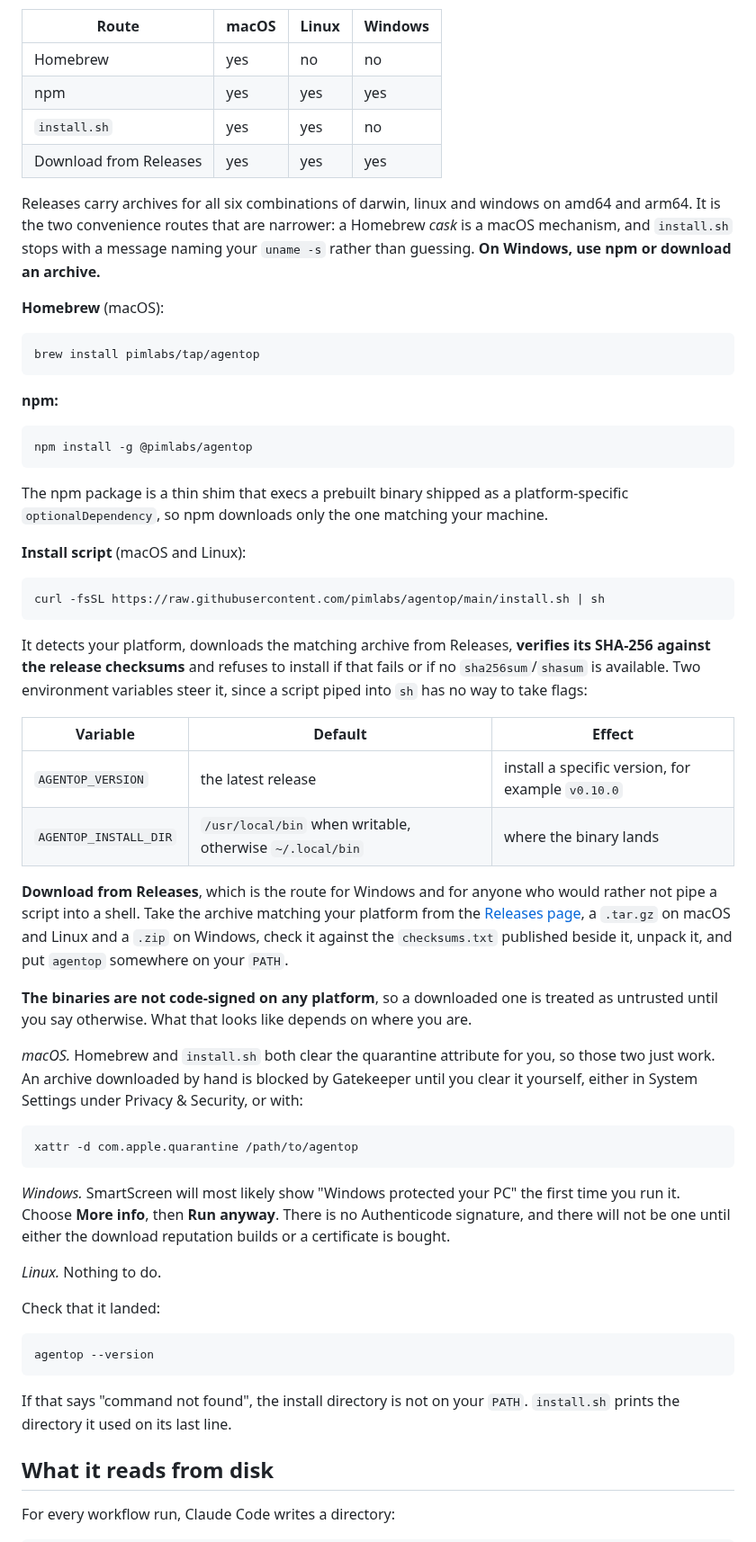
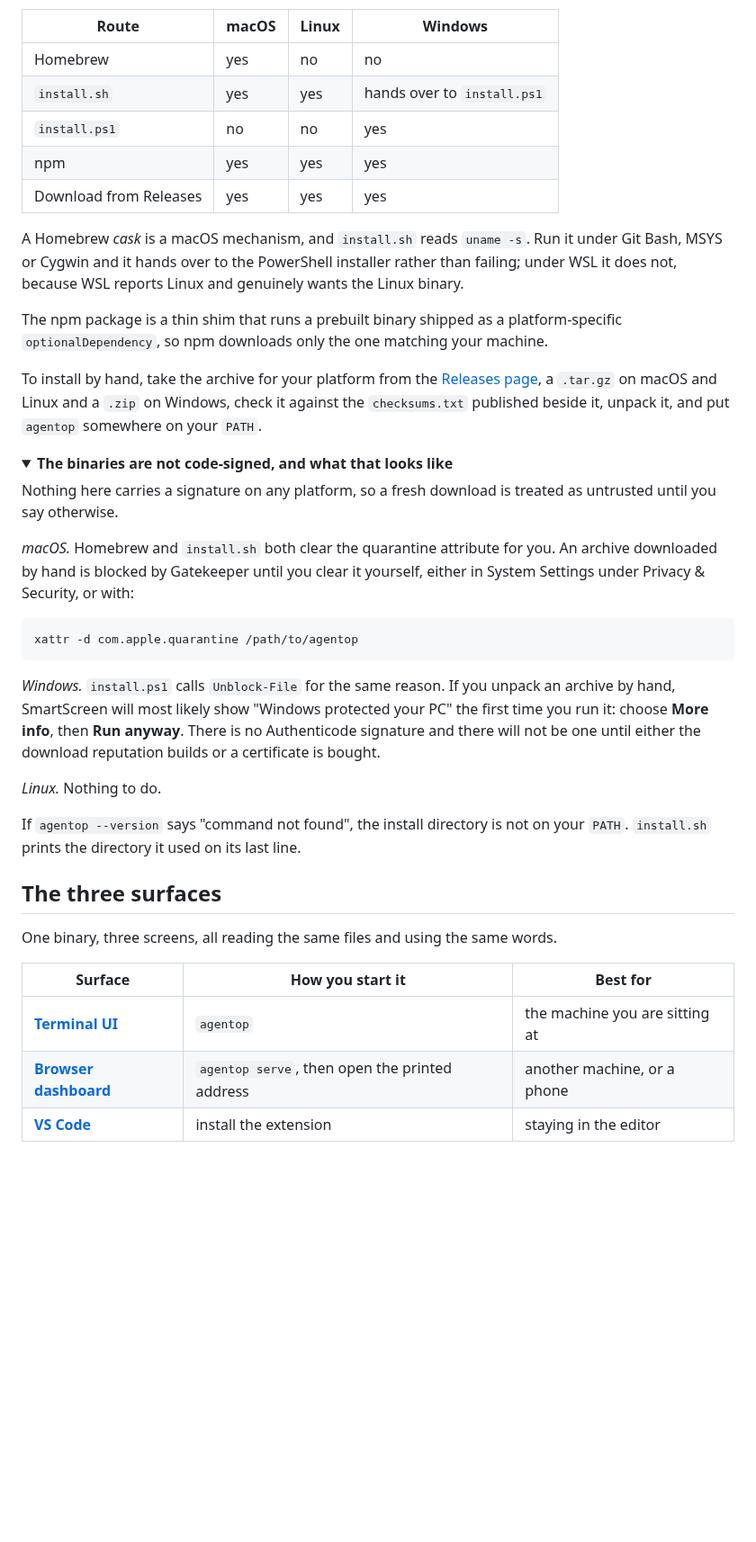
Before and after one commit to pimlabs/agentop, a Markdown page: README.md, the part around one of its changes. Shown at 90% size. Rendered like a GitHub page; folded sections open; blank space fills up the shorter version.

````diff
--- a/README.md
+++ b/README.md
@@ -68,85 +71,61 @@ with whichever command you recognise:
 | Route | macOS | Linux | Windows |
 |---|---|---|---|
 | Homebrew | yes | no | no |
+| `install.sh` | yes | yes | hands over to `install.ps1` |
+| `install.ps1` | no | no | yes |
 | npm | yes | yes | yes |
-| `install.sh` | yes | yes | no |
 | Download from Releases | yes | yes | yes |
 
-Releases carry archives for all six combinations of darwin, linux and windows
-on amd64 and arm64. It is the two convenience routes that are narrower: a
-Homebrew *cask* is a macOS mechanism, and `install.sh` stops with a message
-naming your `uname -s` rather than guessing. **On Windows, use npm or download
-an archive.**
+A Homebrew *cask* is a macOS mechanism, and `install.sh` reads `uname -s`. Run
+it under Git Bash, MSYS or Cygwin and it hands over to the PowerShell installer
+rather than failing; under WSL it does not, because WSL reports Linux and
+genuinely wants the Linux binary.
 
-**Homebrew** (macOS):
-
-```
-brew install pimlabs/tap/agentop
-```
-
-**npm:**
-
-```
-npm install -g @pimlabs/agentop
-```
-
-The npm package is a thin shim that execs a prebuilt binary shipped as a
+The npm package is a thin shim that runs a prebuilt binary shipped as a
 platform-specific `optionalDependency`, so npm downloads only the one matching
 your machine.
 
-**Install script** (macOS and Linux):
-
-```
-curl -fsSL https://raw.githubusercontent.com/pimlabs/agentop/main/install.sh | sh
-```
-
-It detects your platform, downloads the matching archive from Releases,
-**verifies its SHA-256 against the release checksums** and refuses to install
-if that fails or if no `sha256sum`/`shasum` is available. Two environment
-variables steer it, since a script piped into `sh` has no way to take flags:
-
-| Variable | Default | Effect |
-|---|---|---|
-| `AGENTOP_VERSION` | the latest release | install a specific version, for example `v0.10.0` |
-| `AGENTOP_INSTALL_DIR` | `/usr/local/bin` when writable, otherwise `~/.local/bin` | where the binary lands |
-
-**Download from Releases**, which is the route for Windows and for anyone who
-would rather not pipe a script into a shell. Take the archive matching your
-platform from the [Releases
+To install by hand, take the archive for your platform from the [Releases
 page](https://github.com/pimlabs/agentop/releases), a `.tar.gz` on macOS and
 Linux and a `.zip` on Windows, check it against the `checksums.txt` published
 beside it, unpack it, and put `agentop` somewhere on your `PATH`.
 
-**The binaries are not code-signed on any platform**, so a downloaded one is
-treated as untrusted until you say otherwise. What that looks like depends on
-where you are.
+</details>
 
-*macOS.* Homebrew and `install.sh` both clear the quarantine attribute for you,
-so those two just work. An archive downloaded by hand is blocked by Gatekeeper
-until you clear it yourself, either in System Settings under Privacy &
-Security, or with:
+<details>
+<summary><b>The binaries are not code-signed, and what that looks like</b></summary>
+
+Nothing here carries a signature on any platform, so a fresh download is
+treated as untrusted until you say otherwise.
+
+*macOS.* Homebrew and `install.sh` both clear the quarantine attribute for you.
+An archive downloaded by hand is blocked by Gatekeeper until you clear it
+yourself, either in System Settings under Privacy & Security, or with:
 
 ```
 xattr -d com.apple.quarantine /path/to/agentop
 ```
 
-*Windows.* SmartScreen will most likely show "Windows protected your PC" the
-first time you run it. Choose **More info**, then **Run anyway**. There is no
-Authenticode signature, and there will not be one until either the download
-reputation builds or a certificate is bought.
+*Windows.* `install.ps1` calls `Unblock-File` for the same reason. If you
+unpack an archive by hand, SmartScreen will most likely show "Windows protected
+your PC" the first time you run it: choose **More info**, then **Run anyway**.
+There is no Authenticode signature and there will not be one until either the
+download reputation builds or a certificate is bought.
 
 *Linux.* Nothing to do.
 
-Check that it landed:
+</details>
 
-```
-agentop --version
-```
+If `agentop --version` says "command not found", the install directory is not
+on your `PATH`. `install.sh` prints the directory it used on its last line.
 
-If that says "command not found", the install directory is not on your `PATH`.
-`install.sh` prints the directory it used on its last line.
+## The three surfaces
 
-## What it reads from disk
+One binary, three screens, all reading the same files and using the same words.
 
-For every workflow run, Claude Code writes a directory:
+| Surface | How you start it | Best for |
+|---|---|---|
+| **[Terminal UI](#the-terminal-ui)** | `agentop` | the machine you are sitting at |
+| **[Browser dashboard](#watching-a-machine-you-are-not-sitting-at)** | `agentop serve`, then open the printed address | another machine, or a phone |
+| **[VS Code](#inside-vs-code)** | install the extension | staying in the editor |
 
````
Also changed, not shown: other parts of README.md (+193 -179 lines), docs/demo.gif, 2 other files.
